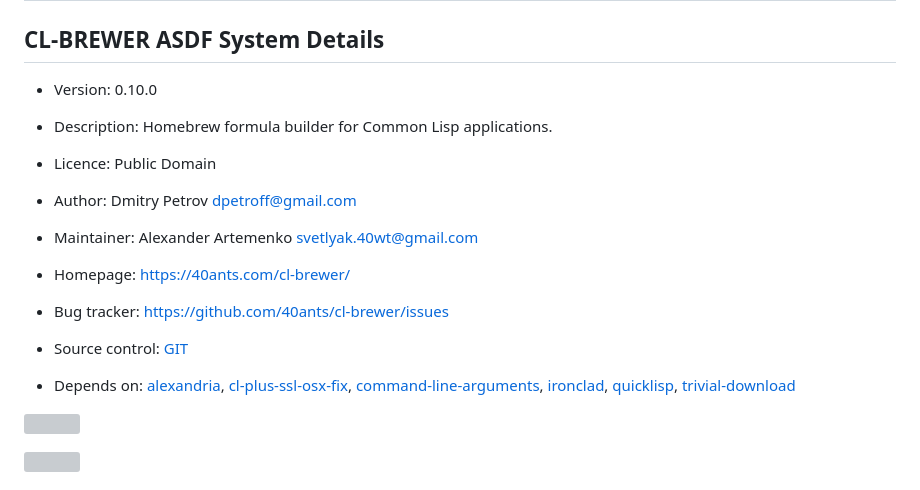
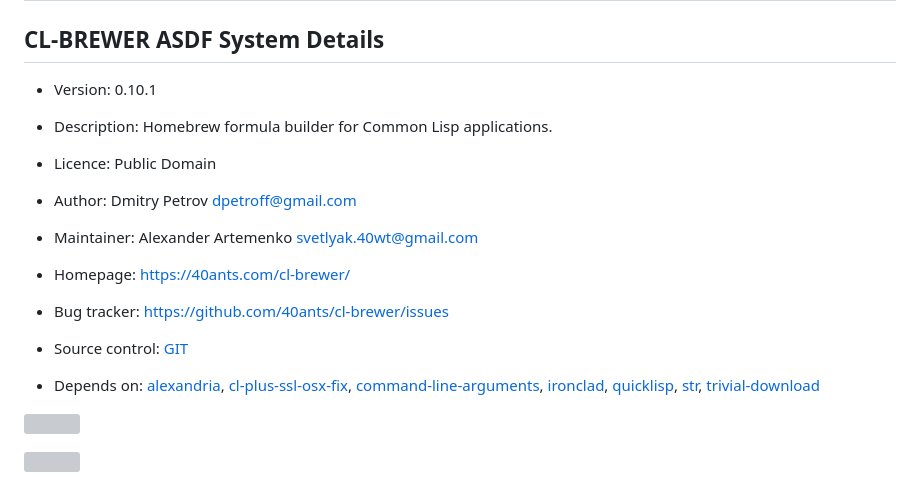
Before and after one commit to 40ants/cl-brewer, a Markdown page: README.md, the part around one of its changes. Drawn GitHub-style; grey boxes are pictures that could not be loaded.

```diff
--- a/README.md
+++ b/README.md
@@ -6,7 +6,7 @@
 
 ## CL-BREWER ASDF System Details
 
-* Version: 0.10.0
+* Version: 0.10.1
 
 * Description: Homebrew formula builder for Common Lisp applications.
 
@@ -22,7 +22,7 @@
 
 * Source control: [GIT][df7d]
 
-* Depends on: [alexandria][8236], [cl-plus-ssl-osx-fix][0ce0], [command-line-arguments][bdb0], [ironclad][90b9], [quicklisp][9c78], [trivial-download][923b]
+* Depends on: [alexandria][8236], [cl-plus-ssl-osx-fix][0ce0], [command-line-arguments][bdb0], [ironclad][90b9], [quicklisp][9c78], [str][ef7f], [trivial-download][923b]
 
 [![](https://github-actions.40ants.com/40ants/cl-brewer/matrix.svg?only=ci.run-tests)][a54e]
 
```
Also changed, not shown: other parts of README.md (+32 -31 lines).
